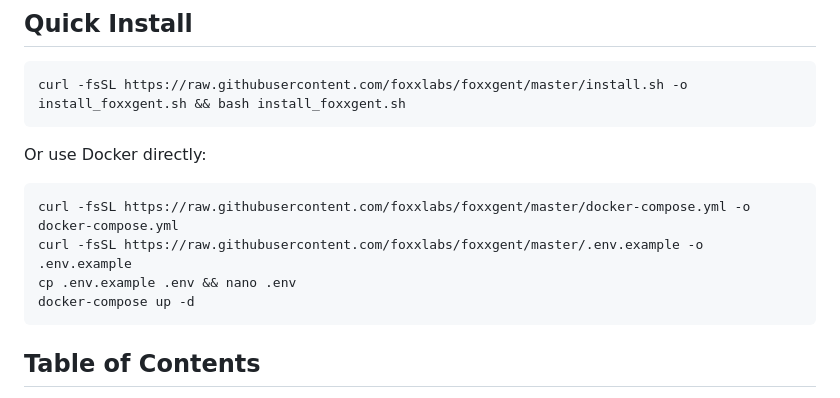
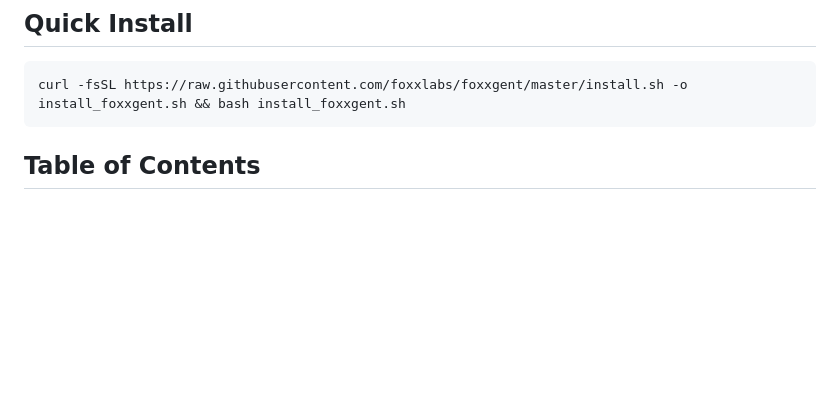
Before and after one commit to foxxlabs/foxxgent, a Markdown page: README.md, the part around the change. GitHub-like rendering; blank space fills up the shorter version.

````diff
--- a/README.md
+++ b/README.md
@@ -12,13 +12,6 @@
 curl -fsSL https://raw.githubusercontent.com/foxxlabs/foxxgent/master/install.sh -o install_foxxgent.sh && bash install_foxxgent.sh
 ```
 
-Or use Docker directly:
-```bash
-curl -fsSL https://raw.githubusercontent.com/foxxlabs/foxxgent/master/docker-compose.yml -o docker-compose.yml
-curl -fsSL https://raw.githubusercontent.com/foxxlabs/foxxgent/master/.env.example -o .env.example
-cp .env.example .env && nano .env
-docker-compose up -d
-```
 
 ## Table of Contents
 - [Quick Install](#quick-install)
````
